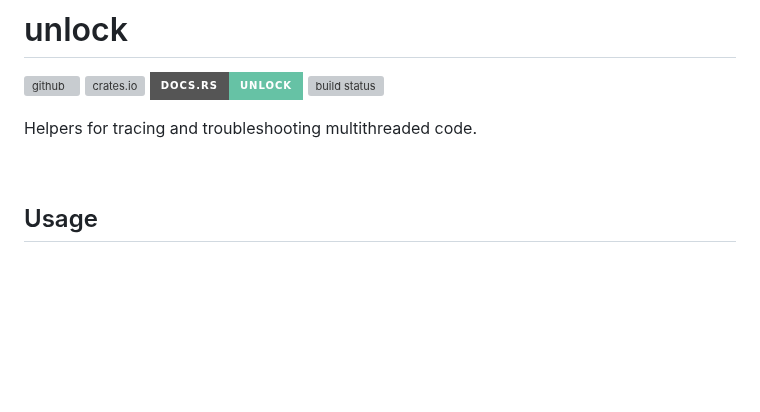
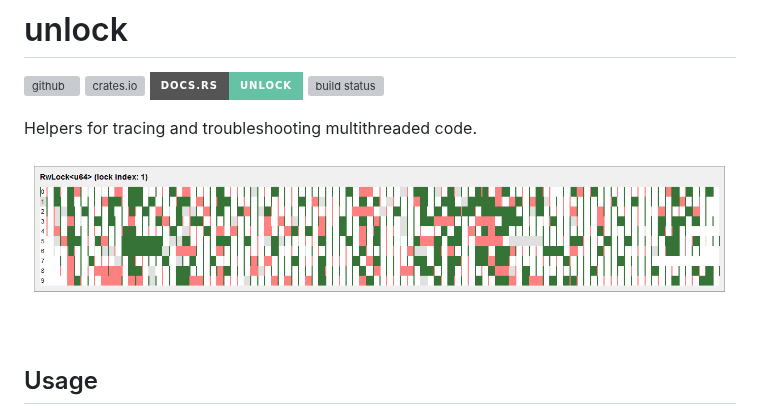
Before and after one commit to udoprog/unlock, a Markdown page: README.md, the part around the change. Drawn GitHub-style; pictures changed too: trace.png (added); badges without logos; blank space fills up the shorter version; grey boxes are pictures that could not be loaded.

```diff
--- a/README.md
+++ b/README.md
@@ -6,6 +6,8 @@
 [<img alt="build status" src="https://img.shields.io/github/actions/workflow/status/udoprog/unlock/ci.yml?branch=main&style=for-the-badge" height="20">](https://github.com/udoprog/unlock/actions?query=branch%3Amain)
 
 Helpers for tracing and troubleshooting multithreaded code.
+
+![Example Trace](https://github.com/udoprog/unlock/blob/main/trace.png?raw=true)
 
 <br>
 
```
Also changed, not shown: 1 other file.
